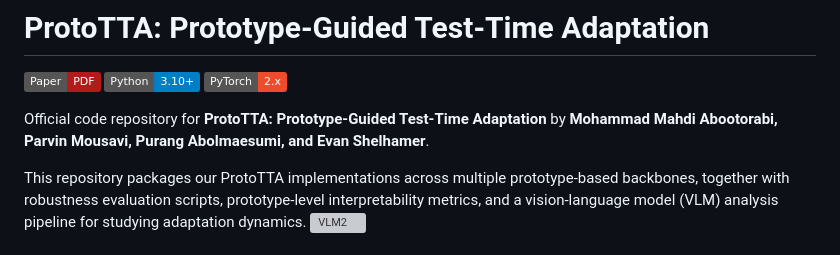
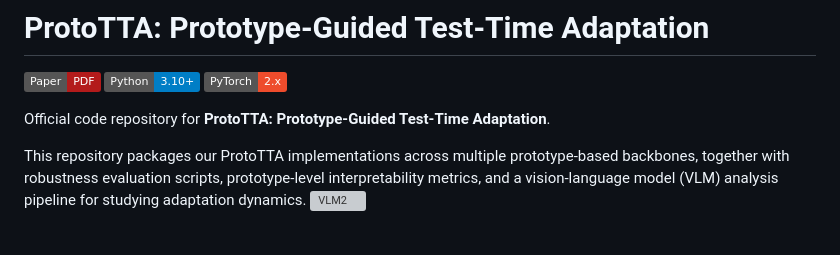
Before and after one commit to DeepRCL/ProtoTTA, a Markdown page: README.md, the part around the change. Drawn GitHub-style; badges without logos; grey boxes are pictures that could not be loaded.

Commit message:
Remove authors from repository description

```diff
--- a/README.md
+++ b/README.md
@@ -4,7 +4,7 @@
 [![Python](https://img.shields.io/badge/Python-3.10%2B-blue.svg)](https://www.python.org/)
 [![PyTorch](https://img.shields.io/badge/PyTorch-2.x-ee4c2c.svg)](https://pytorch.org/)
 
-Official code repository for **ProtoTTA: Prototype-Guided Test-Time Adaptation** by **Mohammad Mahdi Abootorabi, Parvin Mousavi, Purang Abolmaesumi, and Evan Shelhamer**.
+Official code repository for **ProtoTTA: Prototype-Guided Test-Time Adaptation**.
 
 This repository packages our ProtoTTA implementations across multiple prototype-based backbones, together with robustness evaluation scripts, prototype-level interpretability metrics, and a vision-language model (VLM) analysis pipeline for studying adaptation dynamics.
 <img width="3000" height="1425" alt="VLM2" src="https://github.com/user-attachments/assets/291b0af1-e8e8-48f0-8979-0c8194beb152" />
```
